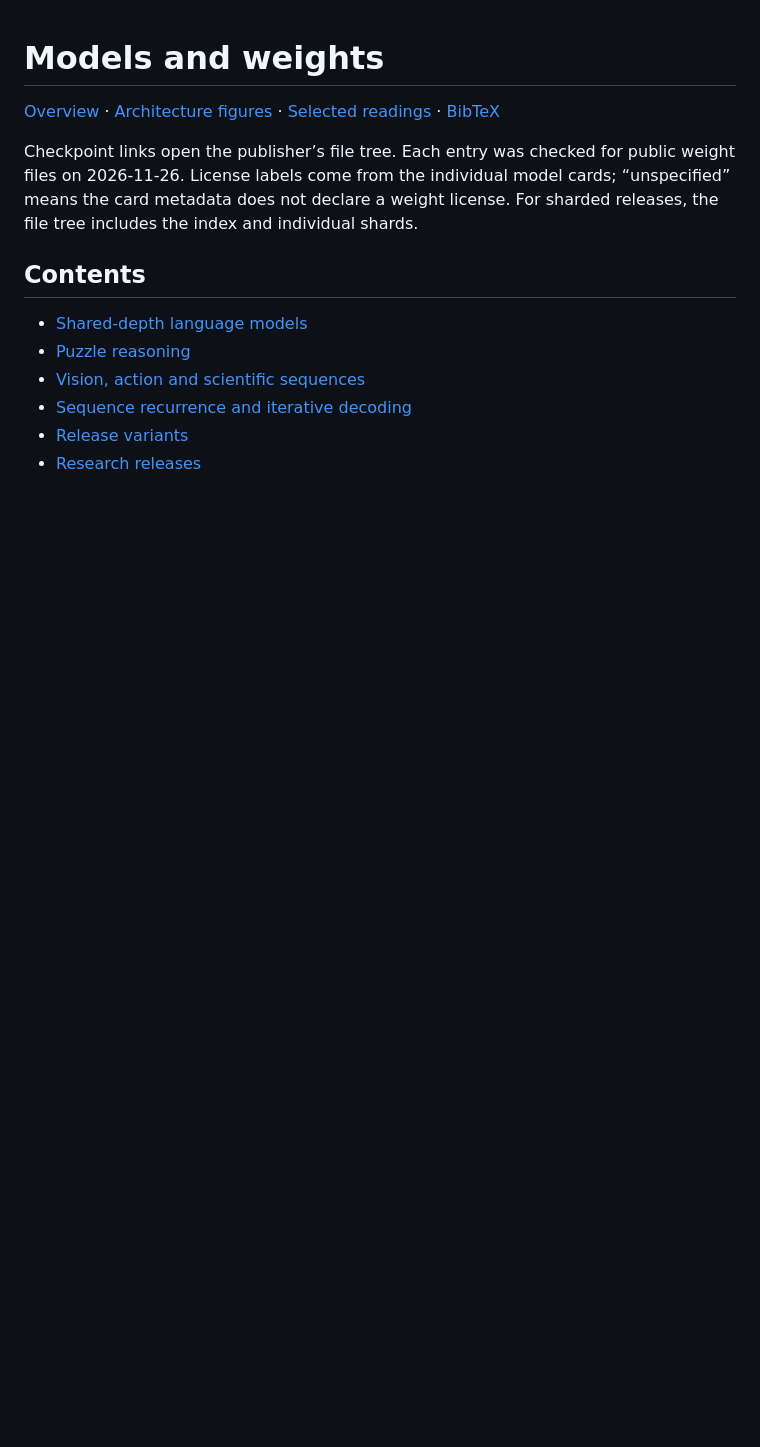
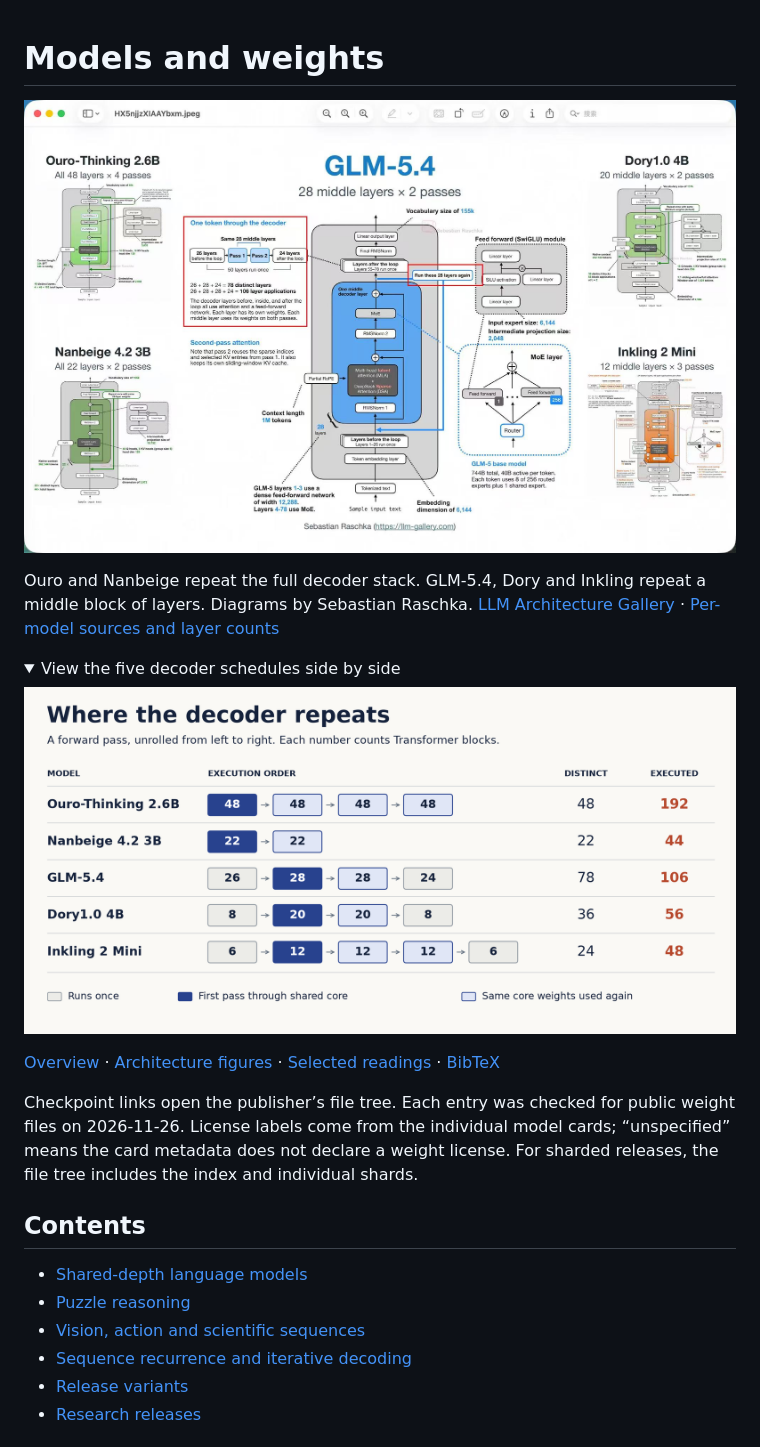
Before and after one commit to lobehub/awesome-loop-transformer, a Markdown page: docs/models-and-weights.md, the part around the change. GitHub-like rendering; pictures changed too: assets/five-loop-transformer-architectures.jpg (added); folded sections open; blank space fills up the shorter version.

Commit message:
Open the model catalog with the five-model architecture figure

```diff
--- a/docs/models-and-weights.md
+++ b/docs/models-and-weights.md
@@ -1,4 +1,15 @@
 # Models and weights
+
+[![Architecture diagrams for Ouro-Thinking 2.6B, Nanbeige 4.2 3B, GLM-5.4, Dory1.0 4B and Inkling 2 Mini.](../assets/five-loop-transformer-architectures.jpg)](../assets/five-loop-transformer-architectures.jpg)
+
+Ouro and Nanbeige repeat the full decoder stack. GLM-5.4, Dory and Inkling repeat a middle block of layers. Diagrams by Sebastian Raschka. [LLM Architecture Gallery](https://sebastianraschka.com/llm-architecture-gallery/looped-depth-sharing/) · [Per-model sources and layer counts](model-architectures.md#five-released-decoder-designs)
+
+<details>
+<summary>View the five decoder schedules side by side</summary>
+
+![Execution order, distinct blocks and total block applications for the five models.](../assets/decoder-depth-comparison.png)
+
+</details>
 
 [Overview](../README.md) · [Architecture figures](model-architectures.md) · [Selected readings](../README.md#selected-readings) · [BibTeX](../references.bib)
 
```
